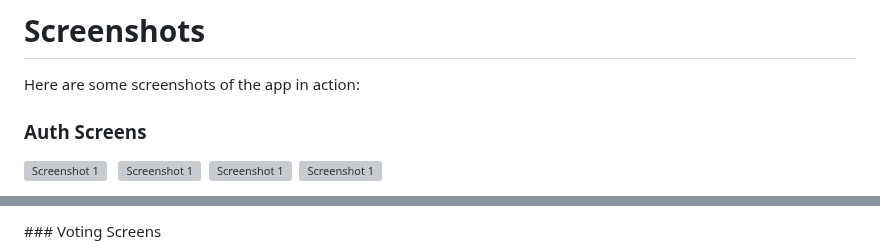
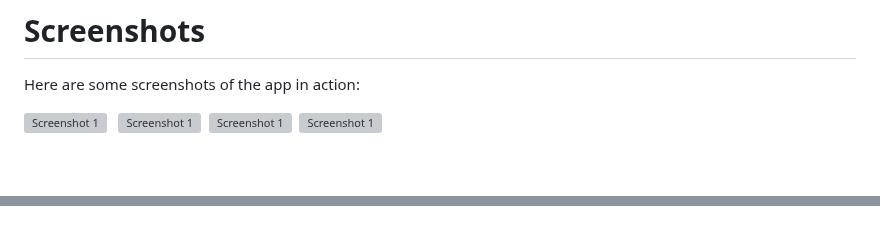
Before and after one commit to AliAtherAyyubi/Final-Year-Project, a Markdown page: README.md, 2 parts joined by grey strips. Drawn GitHub-style; blank space fills up the shorter version; grey boxes are pictures that could not be loaded.

```diff
--- a/README.md
+++ b/README.md
@@ -26,7 +26,5 @@ This mobile app offers a secure, efficient, and user-friendly platform for priva
 
 Here are some screenshots of the app in action:
 
-### Auth Screens
-
 <p>
   <img src="https://github.com/AliAtherAyyubi/Final-Year-Project/blob/main/ScreenShots/Screenshot%202024-07-03%20064657.png" alt="Screenshot 1" height="420" width="210"/> &nbsp
@@ -42,4 +40,3 @@ Here are some screenshots of the app in action:
 </p>
-### Voting Screens
 
 <p >
```
Also changed, not shown: other parts of README.md (+12 -20 lines).
